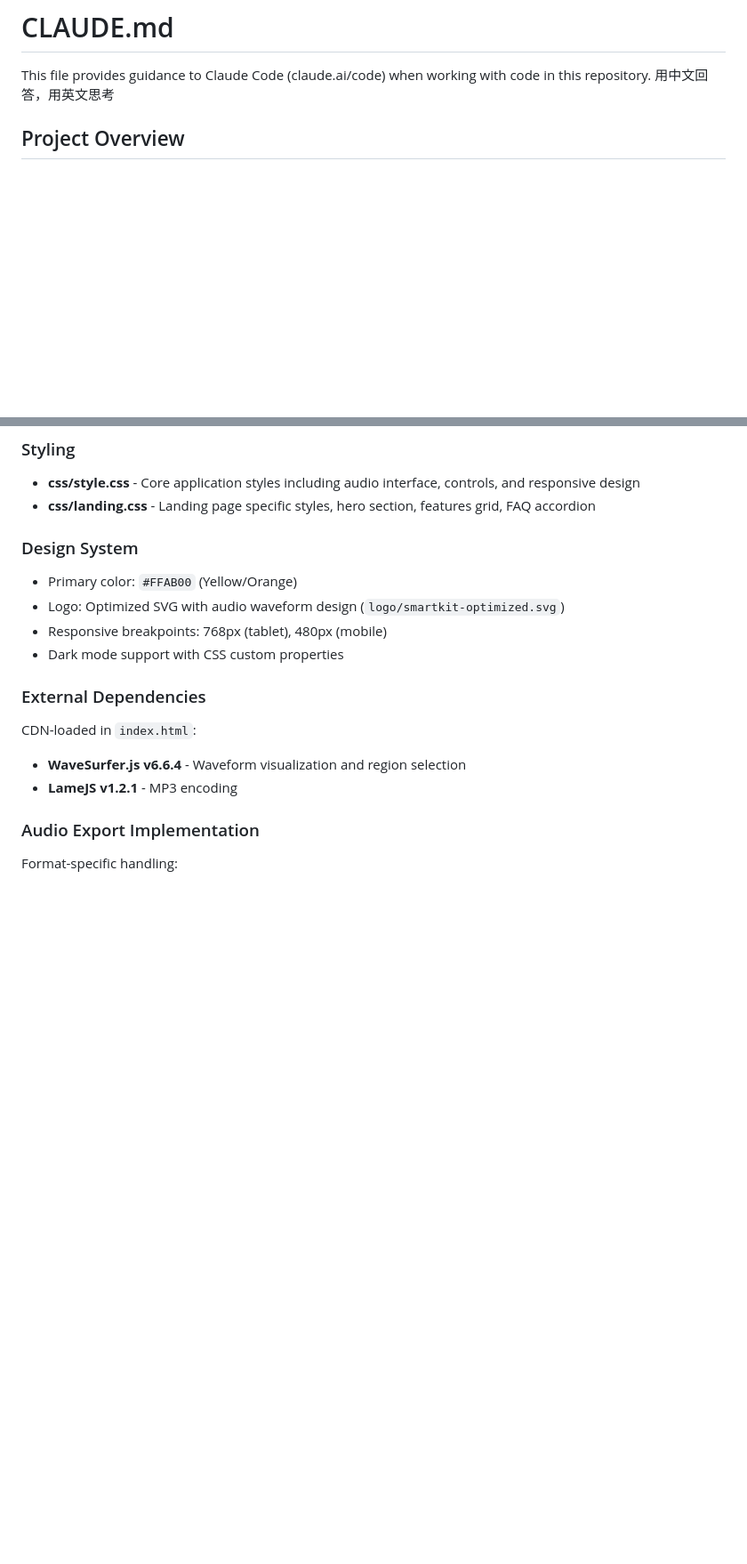
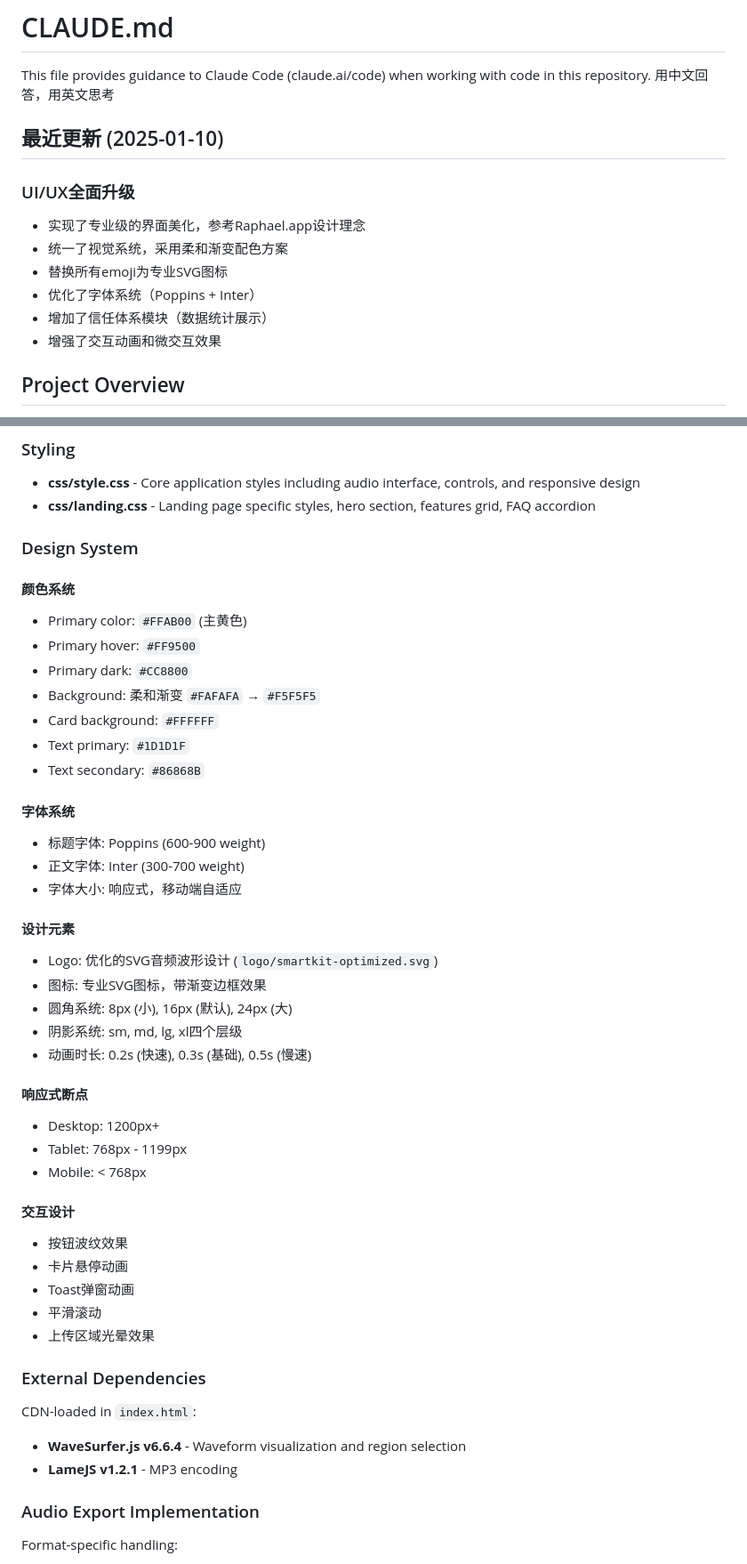
Before and after one commit to emptylower/mp3cutter, a Markdown page: CLAUDE.md, 2 parts joined by grey strips. Shown at 89% size. Drawn GitHub-style; blank space fills up the shorter version.

```diff
--- a/CLAUDE.md
+++ b/CLAUDE.md
@@ -2,6 +2,16 @@
 
 This file provides guidance to Claude Code (claude.ai/code) when working with code in this repository.
 用中文回答，用英文思考
+
+## 最近更新 (2025-01-10)
+
+### UI/UX全面升级
+- 实现了专业级的界面美化，参考Raphael.app设计理念
+- 统一了视觉系统，采用柔和渐变配色方案
+- 替换所有emoji为专业SVG图标
+- 优化了字体系统（Poppins + Inter）
+- 增加了信任体系模块（数据统计展示）
+- 增强了交互动画和微交互效果
 ## Project Overview
 
 Browser-based audio trimming web application that operates entirely client-side. Supports audio file upload, waveform visualization, region selection for trimming, and multi-format export. The application includes a landing page with SEO optimization and a fully functional audio editing interface.
@@ -62,10 +72,38 @@ Visit `http://localhost:8000`. Direct file opening (`file://`) has limited funct
 
 ### Design System
 
-- Primary color: `#FFAB00` (Yellow/Orange)
-- Logo: Optimized SVG with audio waveform design (`logo/smartkit-optimized.svg`)
-- Responsive breakpoints: 768px (tablet), 480px (mobile)
-- Dark mode support with CSS custom properties
+#### 颜色系统
+- Primary color: `#FFAB00` (主黄色)
+- Primary hover: `#FF9500`
+- Primary dark: `#CC8800`
+- Background: 柔和渐变 `#FAFAFA` → `#F5F5F5`
+- Card background: `#FFFFFF`
+- Text primary: `#1D1D1F`
+- Text secondary: `#86868B`
+
+#### 字体系统
+- 标题字体: Poppins (600-900 weight)
+- 正文字体: Inter (300-700 weight)
+- 字体大小: 响应式，移动端自适应
+
+#### 设计元素
+- Logo: 优化的SVG音频波形设计 (`logo/smartkit-optimized.svg`)
+- 图标: 专业SVG图标，带渐变边框效果
+- 圆角系统: 8px (小), 16px (默认), 24px (大)
+- 阴影系统: sm, md, lg, xl四个层级
+- 动画时长: 0.2s (快速), 0.3s (基础), 0.5s (慢速)
+
+#### 响应式断点
+- Desktop: 1200px+
+- Tablet: 768px - 1199px
+- Mobile: < 768px
+
+#### 交互设计
+- 按钮波纹效果
+- 卡片悬停动画
+- Toast弹窗动画
+- 平滑滚动
+- 上传区域光晕效果
 
 ### External Dependencies
 
```
Also changed, not shown: other parts of CLAUDE.md (+37 -1 lines).
